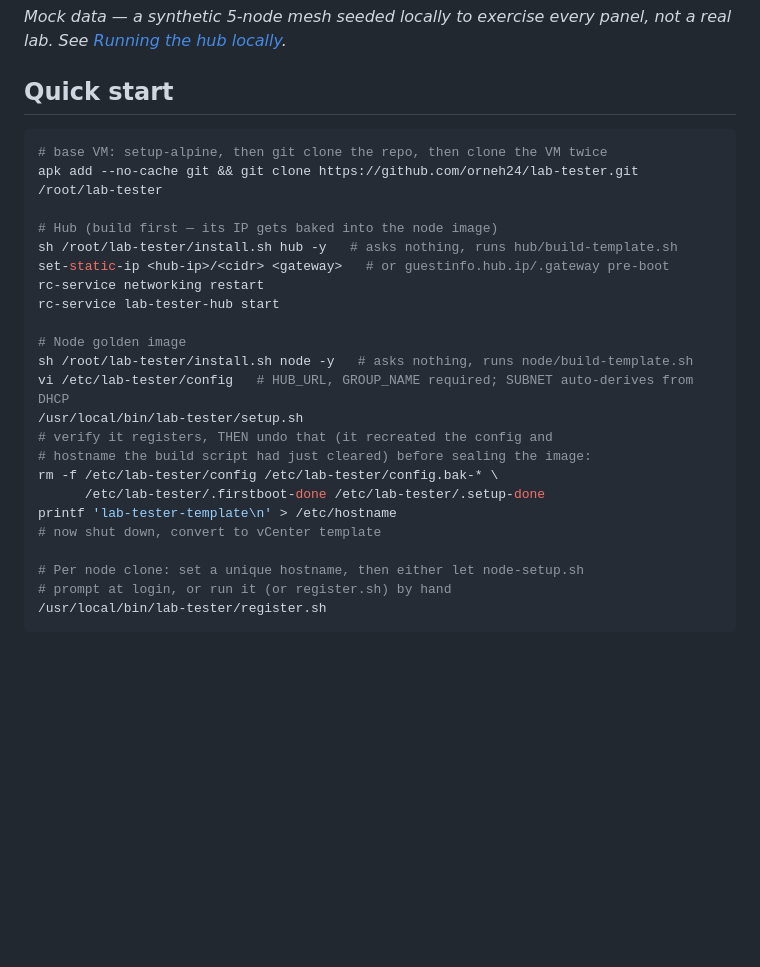
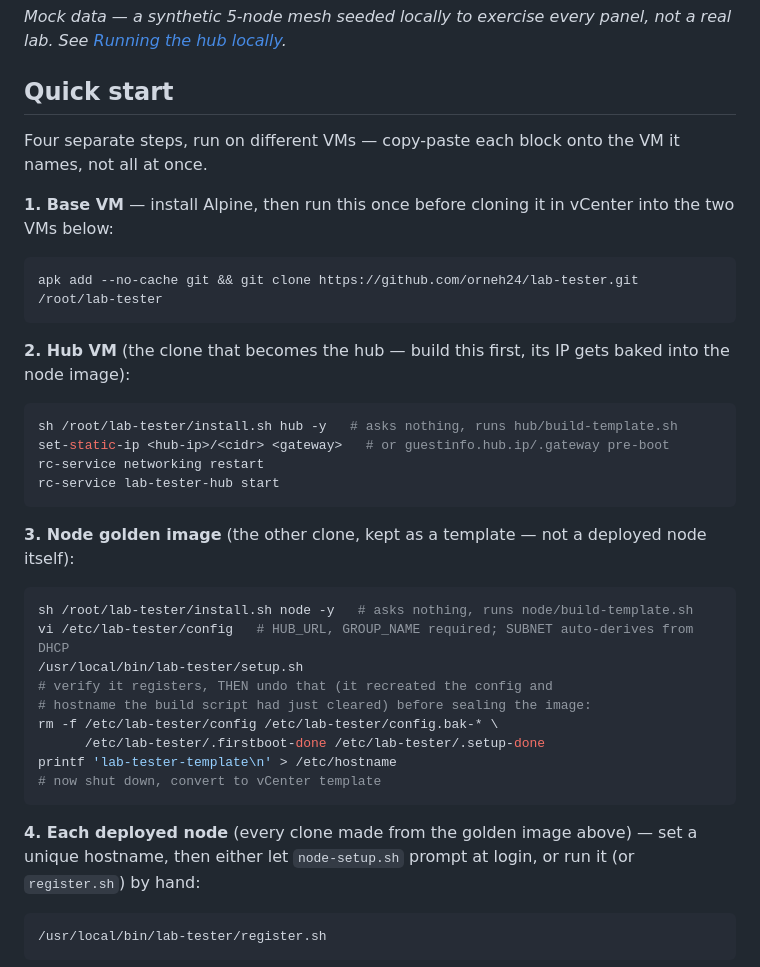
Before and after one commit to orneh24/lab-tester, a Markdown page: README.md, the part around the change. Rendered like a GitHub page; blank space fills up the shorter version.

````diff
--- a/README.md
+++ b/README.md
@@ -15,17 +15,30 @@ not a real lab. See [Running the hub locally](#running-the-hub-locally).*
 
 ## Quick start
 
+Four separate steps, run on different VMs — copy-paste each block onto the
+VM it names, not all at once.
+
+**1. Base VM** — install Alpine, then run this once before cloning it in
+vCenter into the two VMs below:
+
 ```sh
-# base VM: setup-alpine, then git clone the repo, then clone the VM twice
 apk add --no-cache git && git clone https://github.com/orneh24/lab-tester.git /root/lab-tester
+```
 
-# Hub (build first — its IP gets baked into the node image)
+**2. Hub VM** (the clone that becomes the hub — build this first, its IP
+gets baked into the node image):
+
+```sh
 sh /root/lab-tester/install.sh hub -y   # asks nothing, runs hub/build-template.sh
 set-static-ip <hub-ip>/<cidr> <gateway>   # or guestinfo.hub.ip/.gateway pre-boot
 rc-service networking restart
 rc-service lab-tester-hub start
+```
 
-# Node golden image
+**3. Node golden image** (the other clone, kept as a template — not a
+deployed node itself):
+
+```sh
 sh /root/lab-tester/install.sh node -y   # asks nothing, runs node/build-template.sh
 vi /etc/lab-tester/config   # HUB_URL, GROUP_NAME required; SUBNET auto-derives from DHCP
 /usr/local/bin/lab-tester/setup.sh
@@ -35,9 +48,13 @@ rm -f /etc/lab-tester/config /etc/lab-tester/config.bak-* \
       /etc/lab-tester/.firstboot-done /etc/lab-tester/.setup-done
 printf 'lab-tester-template\n' > /etc/hostname
 # now shut down, convert to vCenter template
+```
 
-# Per node clone: set a unique hostname, then either let node-setup.sh
-# prompt at login, or run it (or register.sh) by hand
+**4. Each deployed node** (every clone made from the golden image above) —
+set a unique hostname, then either let `node-setup.sh` prompt at login, or
+run it (or `register.sh`) by hand:
+
+```sh
 /usr/local/bin/lab-tester/register.sh
 ```
 
````
Also changed, not shown: docs/DEPLOYMENT.md (+26 -12 lines), docs/QUICKSTART.md (+22 -5 lines).
